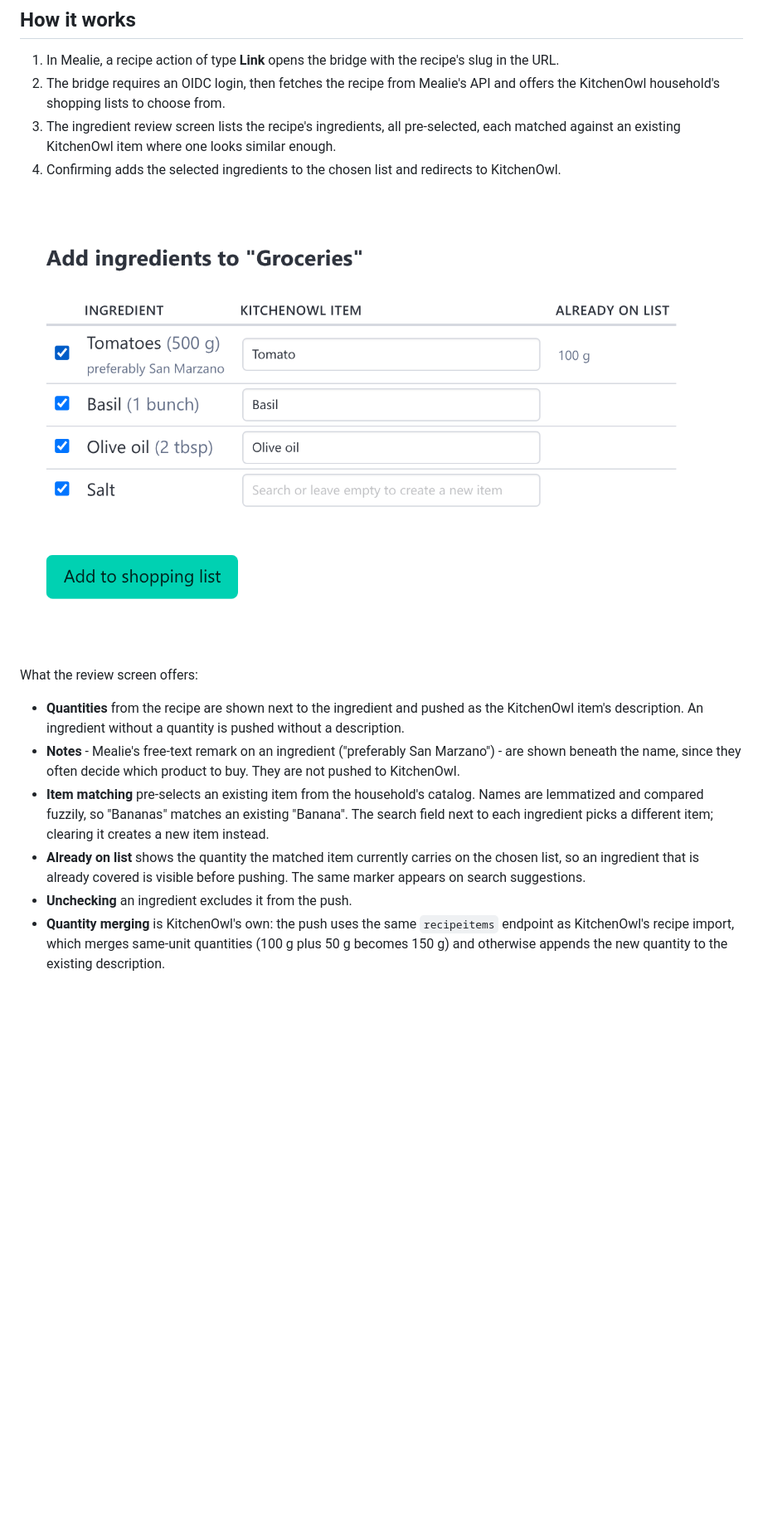
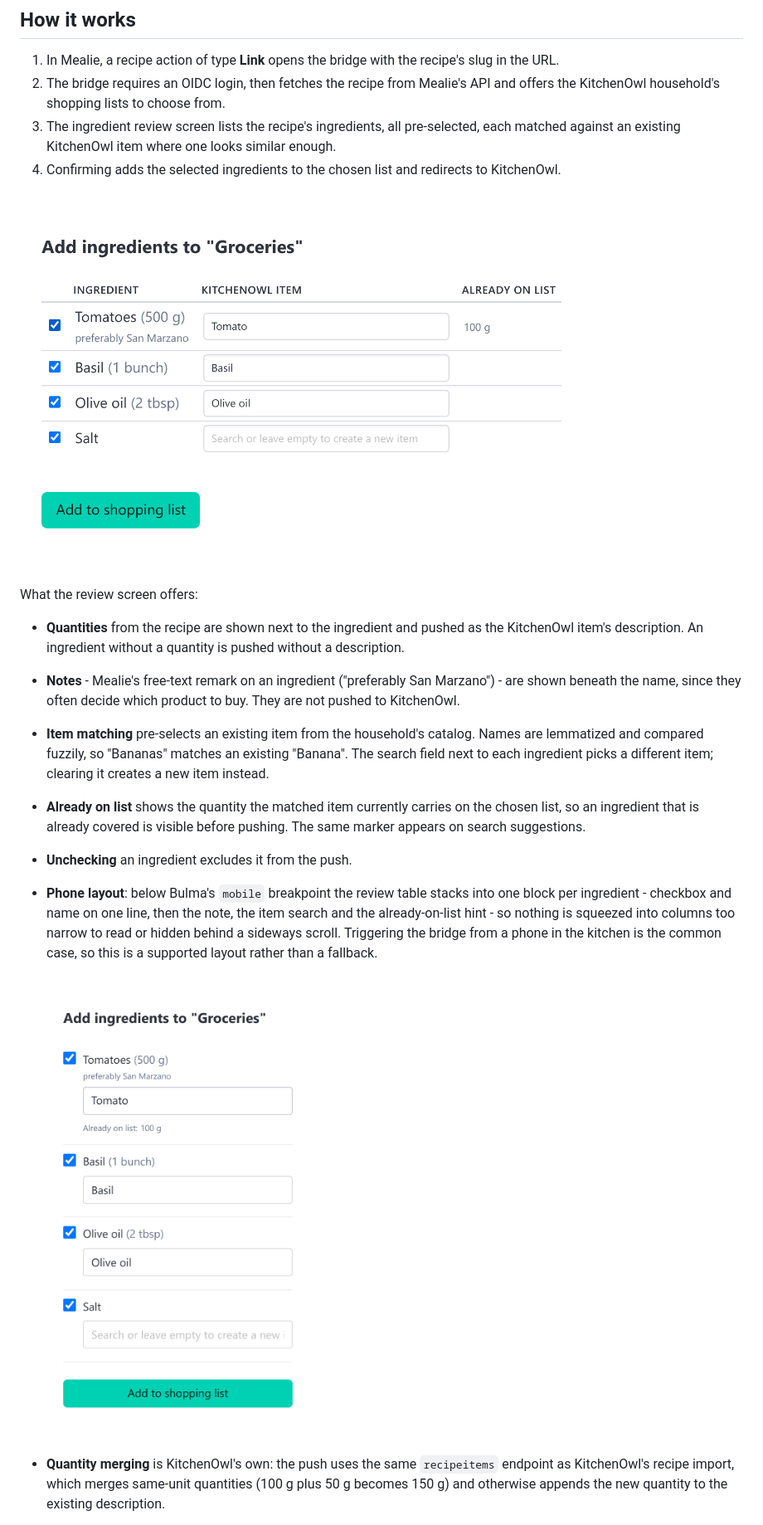
Before and after one commit to languitar/mealie-kitchenowl-bridge, a Markdown page: README.md, the part around the change. Shown at 83% size. GitHub-like rendering; pictures changed too: docs/screenshots/review-screen-mobile.png (added), docs/screenshots/review-screen.png; blank space fills up the shorter version.

```diff
--- a/README.md
+++ b/README.md
@@ -40,6 +40,16 @@ What the review screen offers:
   the chosen list, so an ingredient that is already covered is visible before
   pushing. The same marker appears on search suggestions.
 - **Unchecking** an ingredient excludes it from the push.
+- **Phone layout**: below Bulma's `mobile` breakpoint the review table stacks
+  into one block per ingredient - checkbox and name on one line, then the note,
+  the item search and the already-on-list hint - so nothing is squeezed into
+  columns too narrow to read or hidden behind a sideways scroll. Triggering the
+  bridge from a phone in the kitchen is the common case, so this is a supported
+  layout rather than a fallback.
+
+  <img src="docs/screenshots/review-screen-mobile.png" width="320"
+       alt="The same review screen on a phone, with each ingredient stacked into its own block" />
+
 - **Quantity merging** is KitchenOwl's own: the push uses the same
   `recipeitems` endpoint as KitchenOwl's recipe import, which merges same-unit
   quantities (100 g plus 50 g becomes 150 g) and otherwise appends the new
```
Also changed, not shown: 5 other files.
